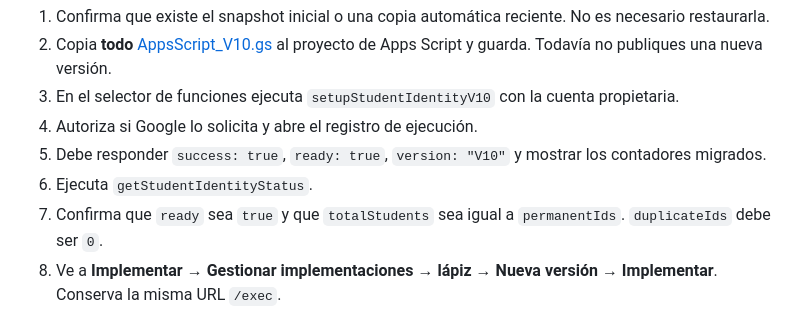
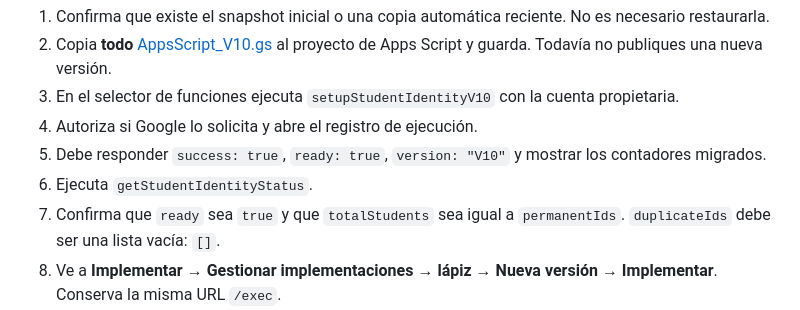
Before and after one commit to Angeliteh/escuelas_flujo_estadistica, a Markdown page: docs/10_identidad_alumnos_v10.md, the part around the change. Drawn GitHub-style.

Commit message:
Aclara validacion de IDs V10

```diff
--- a/docs/10_identidad_alumnos_v10.md
+++ b/docs/10_identidad_alumnos_v10.md
@@ -36,7 +36,7 @@ Los alumnos activos siguen apareciendo normalmente. En V10, la acción de elimin
 4. Autoriza si Google lo solicita y abre el registro de ejecución.
 5. Debe responder `success: true`, `ready: true`, `version: "V10"` y mostrar los contadores migrados.
 6. Ejecuta `getStudentIdentityStatus`.
-7. Confirma que `ready` sea `true` y que `totalStudents` sea igual a `permanentIds`. `duplicateIds` debe ser `0`.
+7. Confirma que `ready` sea `true` y que `totalStudents` sea igual a `permanentIds`. `duplicateIds` debe ser una lista vacía: `[]`.
 8. Ve a **Implementar → Gestionar implementaciones → lápiz → Nueva versión → Implementar**. Conserva la misma URL `/exec`.
 9. Abre el `ping` de la API. Debe incluir `version: "V10"`, `studentIdentityReady: true` y conservar `attendanceHistoryReady: true`.
 10. Recarga el panel, abre una ficha, edita un dato pequeño y confirma tanto el panel como el Sheet. Después registra o corrige una asistencia de prueba.
```
